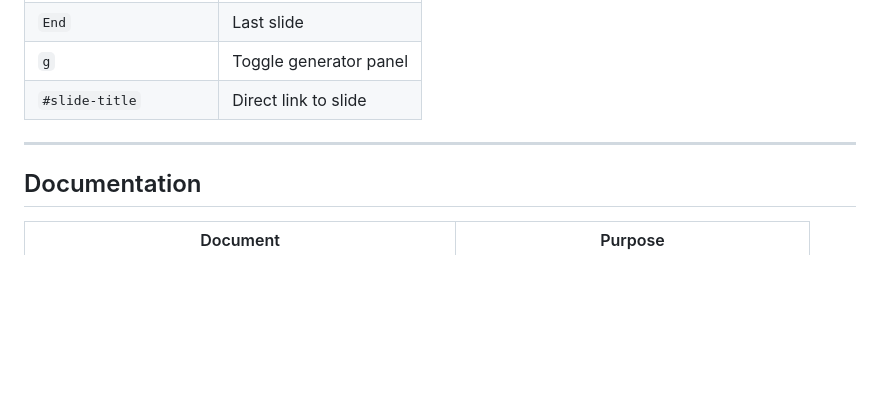
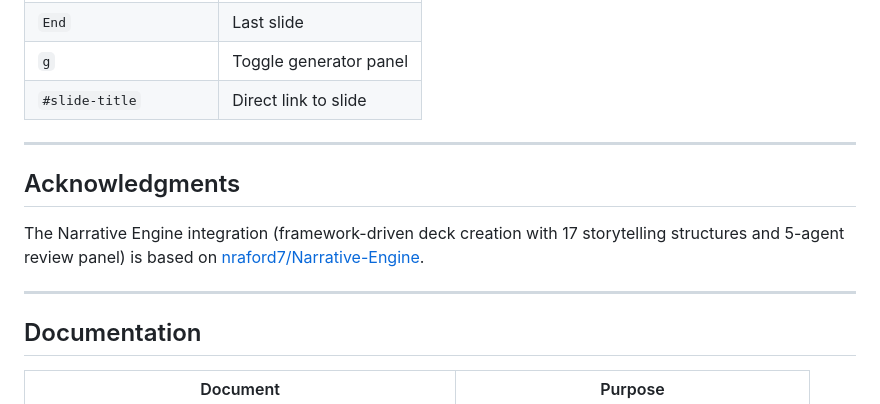
Before and after one commit to dbmcco/keynote-slides-skill, a Markdown page: README.md, the part around the change. GitHub-like rendering; blank space fills up the shorter version.

Commit message:
Credit Narrative-Engine repo in README
Acknowledge nraford7/Narrative-Engine as the basis for the
framework-driven deck creation and storytelling structures.

🤖 Generated with [Claude Code](https://claude.com/claude-code)

Co-Authored-By: Claude Opus 4.5 <noreply@anthropic.com>

```diff
--- a/README.md
+++ b/README.md
@@ -339,6 +339,12 @@ Switch entities:
 
 ---
 
+## Acknowledgments
+
+The Narrative Engine integration (framework-driven deck creation with 17 storytelling structures and 5-agent review panel) is based on [nraford7/Narrative-Engine](https://github.com/nraford7/Narrative-Engine).
+
+---
+
 ## Documentation
 
 | Document | Purpose |
```
